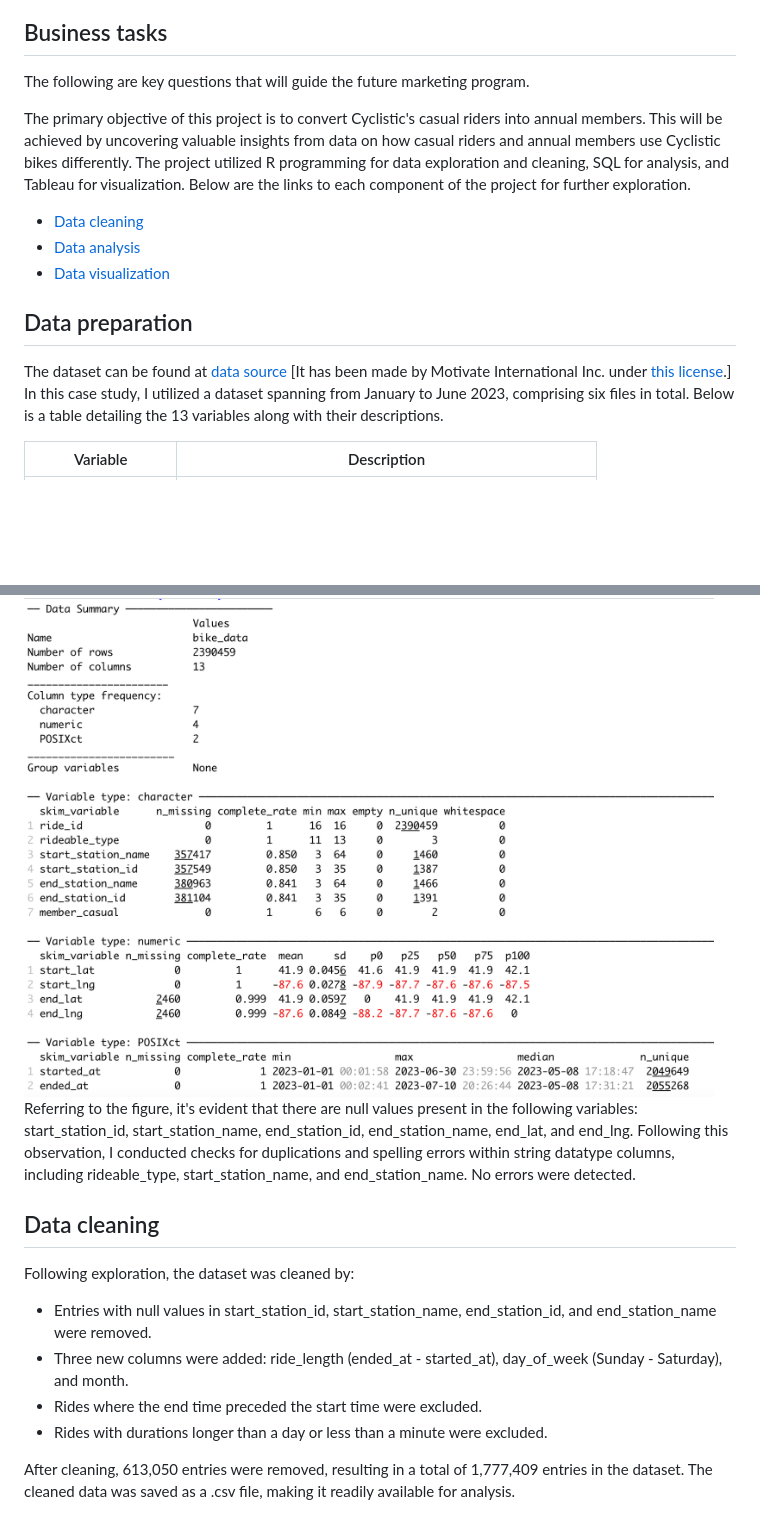
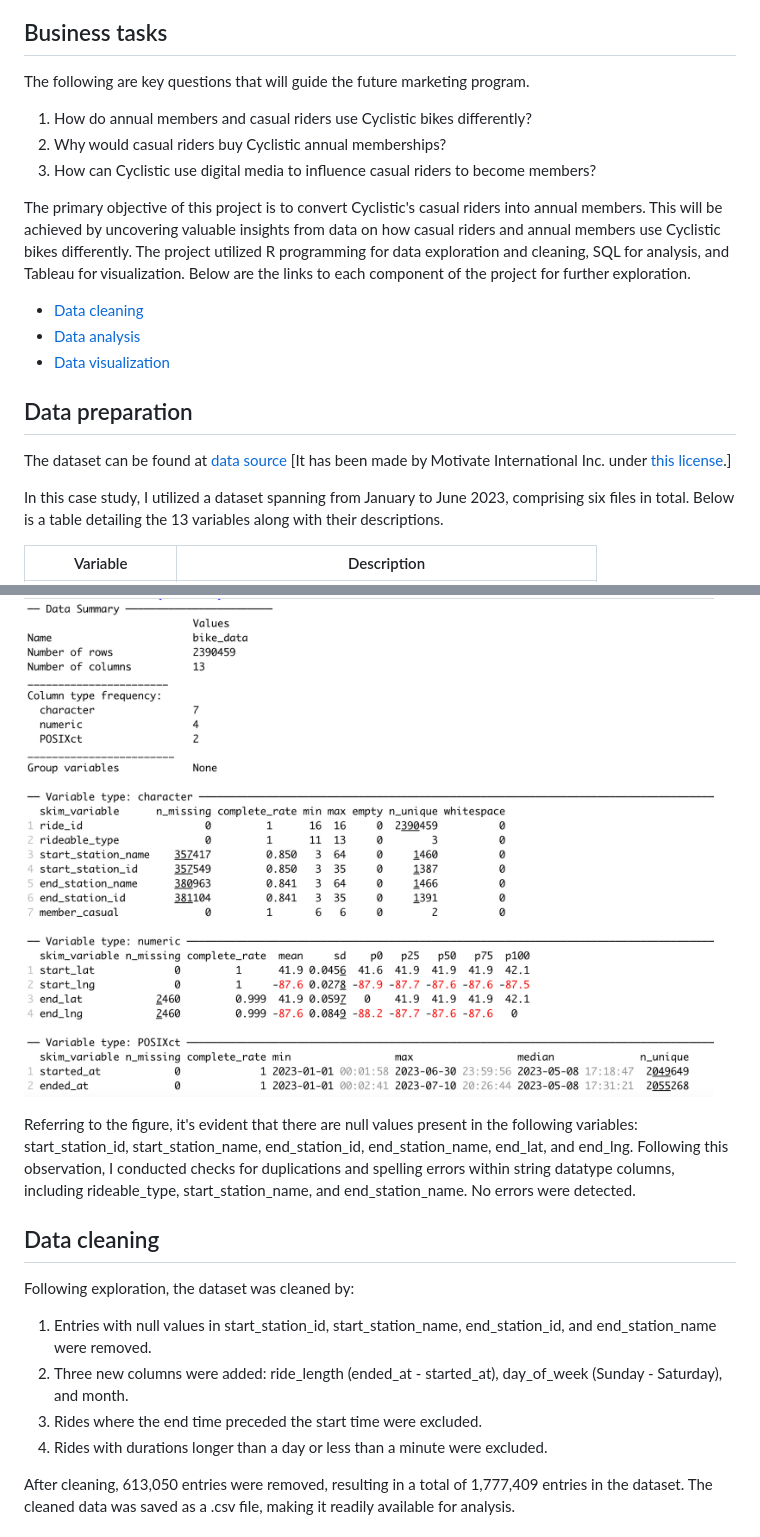
Before and after one commit to nipphittt17/Cyclistic-Bike-Share-Analysis, a Markdown page: Readme.md, 2 parts joined by grey strips. GitHub-like rendering; blank space fills up the shorter version.

Commit message:
feat: update Readme.md

```diff
--- a/Readme.md
+++ b/Readme.md
@@ -10,6 +10,9 @@ In 2016, Cyclistic launched a successful bike-share program in Chicago, which ha
 
 ## Business tasks
 The following are key questions that will guide the future marketing program.
+1. How do annual members and casual riders use Cyclistic bikes differently?
+2. Why would casual riders buy Cyclistic annual memberships?
+3. How can Cyclistic use digital media to influence casual riders to become members?
 
 The primary objective of this project is to convert Cyclistic's casual riders into annual members. This will be achieved by uncovering valuable insights from data on how casual riders and annual members use Cyclistic bikes differently. The project utilized R programming for data exploration and cleaning, SQL for analysis, and Tableau for visualization. Below are the links to each component of the project for further exploration.
 
@@ -20,6 +23,7 @@ The primary objective of this project is to convert Cyclistic's casual riders in
 
 ## Data preparation
 The dataset can be found at [data source](https://divvy-tripdata.s3.amazonaws.com/index.html) [It has been made by Motivate International Inc. under [this license](https://divvybikes.com/data-license-agreement).] <br>
+
 In this case study, I utilized a dataset spanning from January to June 2023, comprising six files in total. Below is a table detailing the 13 variables along with their descriptions.
 
 | Variable          | Description                                                                                                    |
@@ -44,4 +49,5 @@ R programming was employed for this step. Initially, the datasets from January t
 <img src="/images/skim_without_charts.png" alt="Data Summary" height="500"> <br>
+
 Referring to the figure, it's evident that there are null values present in the following variables: start_station_id, start_station_name, end_station_id, end_station_name, end_lat, and end_lng.
 Following this observation, I conducted checks for duplications and spelling errors within string datatype columns, including rideable_type, start_station_name, and end_station_name. No errors were detected.
 
@@ -49,10 +55,10 @@ Following this observation, I conducted checks for duplications and spelling err
 
 Following exploration, the dataset was cleaned by:
 
-- Entries with null values in start_station_id, start_station_name, end_station_id, and end_station_name were removed.
-- Three new columns were added: ride_length (ended_at - started_at), day_of_week (Sunday - Saturday), and month.
-- Rides where the end time preceded the start time were excluded.
-- Rides with durations longer than a day or less than a minute were excluded.
+1. Entries with null values in start_station_id, start_station_name, end_station_id, and end_station_name were removed.
+2. Three new columns were added: ride_length (ended_at - started_at), day_of_week (Sunday - Saturday), and month.
+3. Rides where the end time preceded the start time were excluded.
+4. Rides with durations longer than a day or less than a minute were excluded.
 
 After cleaning, 613,050 entries were removed, resulting in a total of 1,777,409 entries in the dataset.
 The cleaned data was saved as a .csv file, making it readily available for analysis.
```
Also changed, not shown: other parts of Readme.md (+11 -3 lines).
